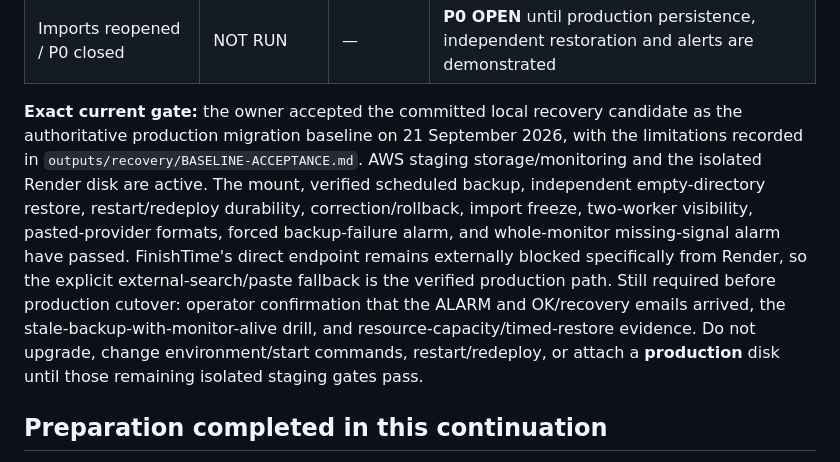
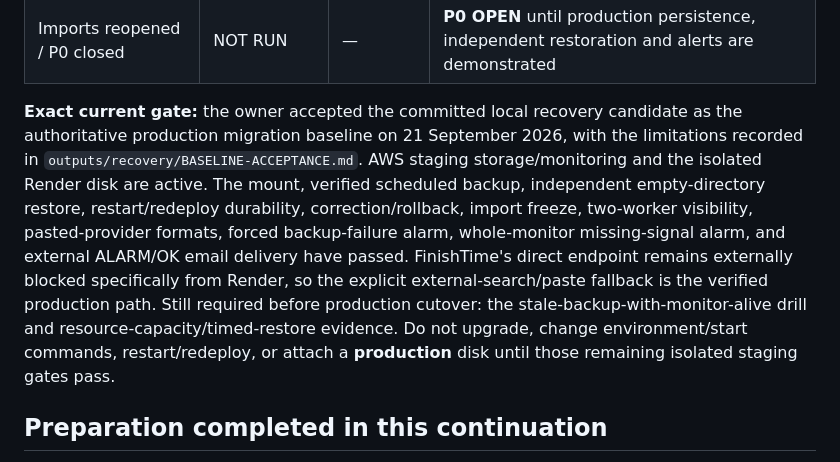
Before and after one commit to LetsDropCode/iac-league-web, a Markdown page: docs/STORAGE_VERIFICATION.md, the part around one of its changes. Rendered like a GitHub page.

Commit message:
docs: confirm staging alert delivery

```diff
--- a/docs/STORAGE_VERIFICATION.md
+++ b/docs/STORAGE_VERIFICATION.md
@@ -77,7 +77,7 @@ Render staging service `srv-dap9at8473hc73dh0gn0` was provisioned on 22 Septembe
 | Independent production restoration and standings comparison | NOT RUN | — / commit unknown | Requires actual live S3 backup restored independently |
 | Imports reopened / P0 closed | NOT RUN | — | **P0 OPEN** until production persistence, independent restoration and alerts are demonstrated |
 
-**Exact current gate:** the owner accepted the committed local recovery candidate as the authoritative production migration baseline on 21 September 2026, with the limitations recorded in `outputs/recovery/BASELINE-ACCEPTANCE.md`. AWS staging storage/monitoring and the isolated Render disk are active. The mount, verified scheduled backup, independent empty-directory restore, restart/redeploy durability, correction/rollback, import freeze, two-worker visibility, pasted-provider formats, forced backup-failure alarm, and whole-monitor missing-signal alarm have passed. FinishTime's direct endpoint remains externally blocked specifically from Render, so the explicit external-search/paste fallback is the verified production path. Still required before production cutover: operator confirmation that the ALARM and OK/recovery emails arrived, the stale-backup-with-monitor-alive drill, and resource-capacity/timed-restore evidence. Do not upgrade, change environment/start commands, restart/redeploy, or attach a **production** disk until those remaining isolated staging gates pass.
+**Exact current gate:** the owner accepted the committed local recovery candidate as the authoritative production migration baseline on 21 September 2026, with the limitations recorded in `outputs/recovery/BASELINE-ACCEPTANCE.md`. AWS staging storage/monitoring and the isolated Render disk are active. The mount, verified scheduled backup, independent empty-directory restore, restart/redeploy durability, correction/rollback, import freeze, two-worker visibility, pasted-provider formats, forced backup-failure alarm, whole-monitor missing-signal alarm, and external ALARM/OK email delivery have passed. FinishTime's direct endpoint remains externally blocked specifically from Render, so the explicit external-search/paste fallback is the verified production path. Still required before production cutover: the stale-backup-with-monitor-alive drill and resource-capacity/timed-restore evidence. Do not upgrade, change environment/start commands, restart/redeploy, or attach a **production** disk until those remaining isolated staging gates pass.
 
 ## Preparation completed in this continuation
 
```
Also changed, not shown: other parts of docs/STORAGE_VERIFICATION.md (+2 -2 lines), docs/STORAGE_STAGING.md (+3 -3 lines).
